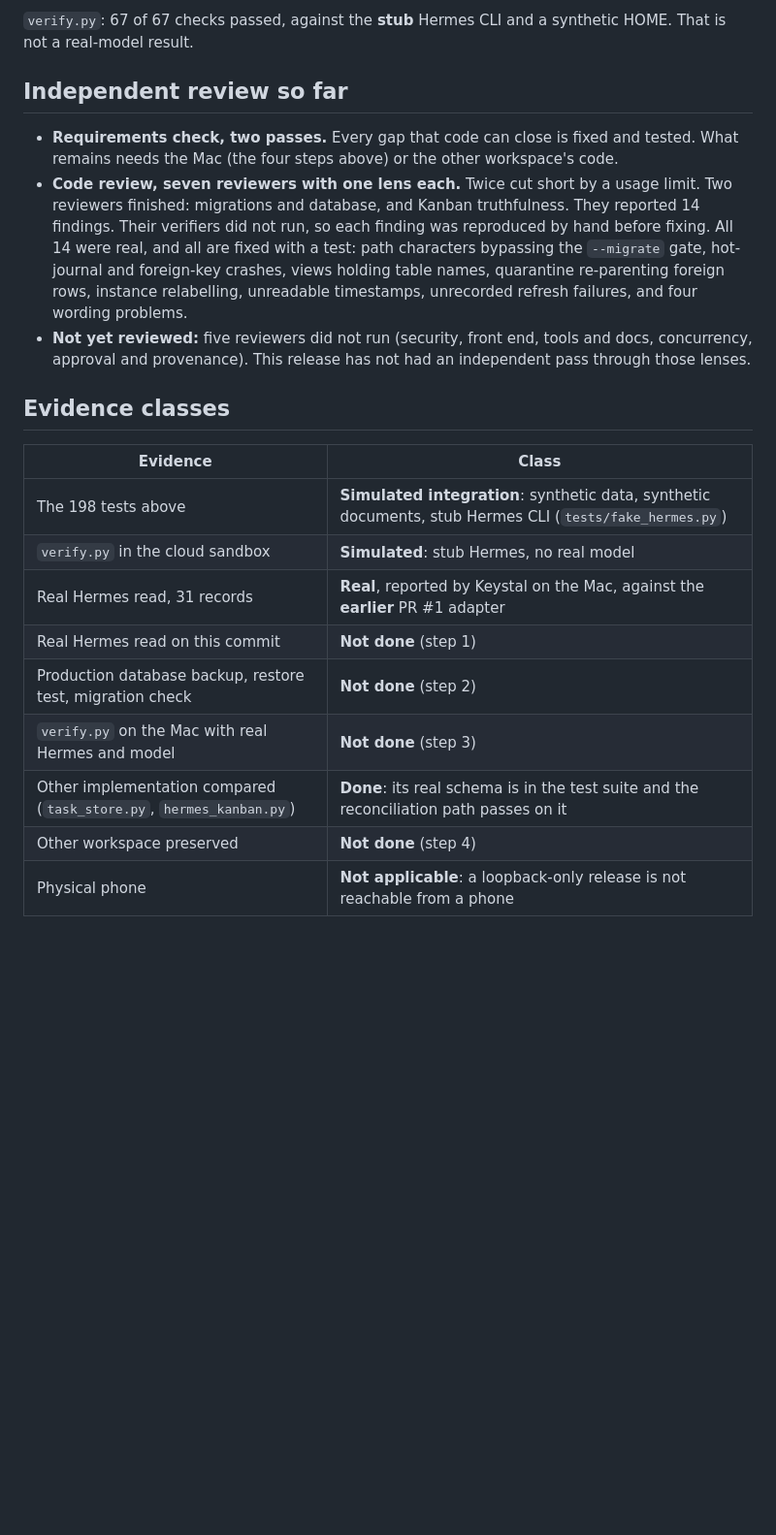
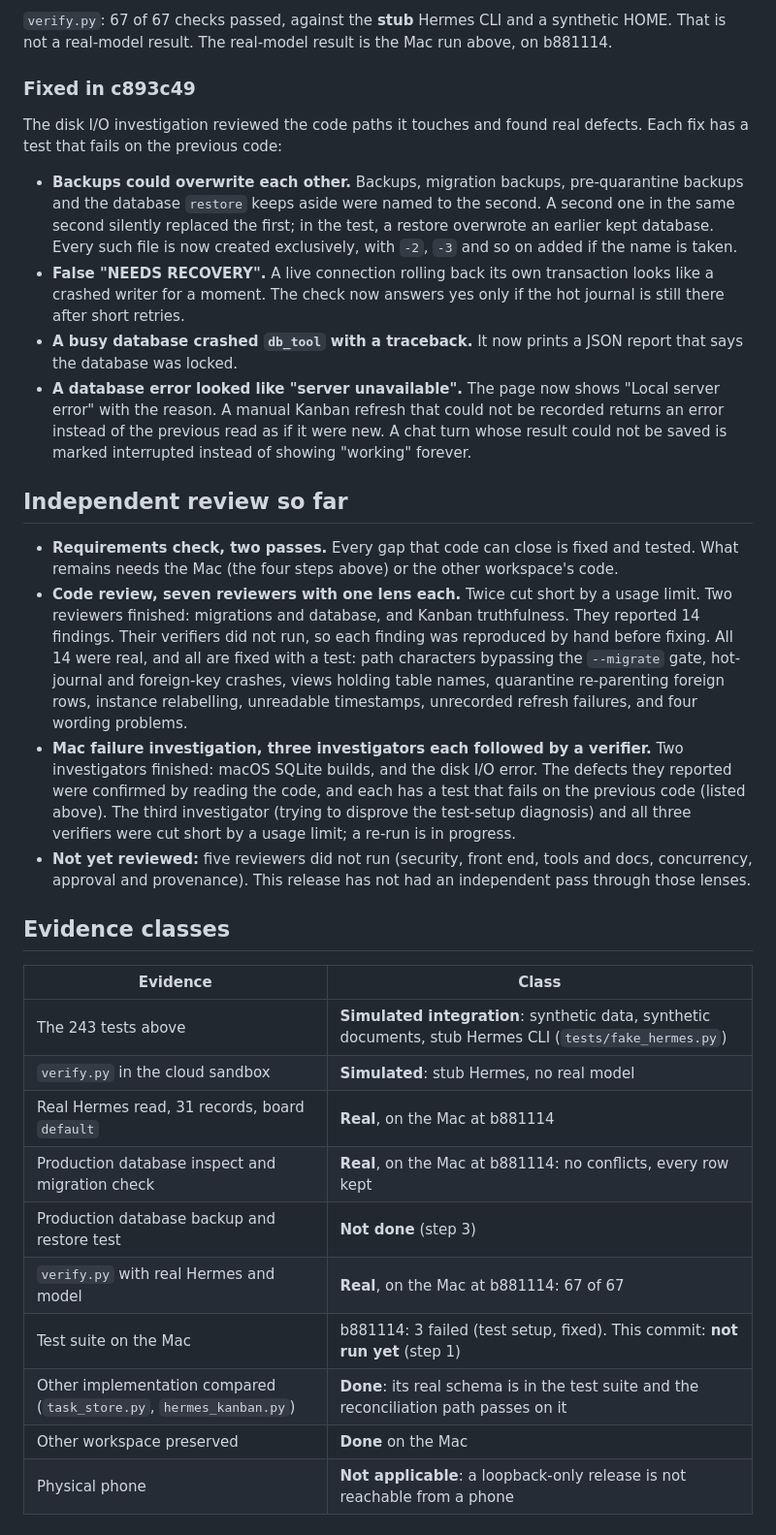
Before and after one commit to RainingWealth/keystal-command-centre, a Markdown page: local-os/docs/RELEASE.md, the part around one of its changes. Shown at 97% size. Drawn GitHub-style; blank space fills up the shorter version.

```diff
--- a/local-os/docs/RELEASE.md
+++ b/local-os/docs/RELEASE.md
@@ -32,24 +45,35 @@ This documentation commit changes no code. Self-contained suite, `python3 -m uni
 
-`verify.py`: 67 of 67 checks passed, against the **stub** Hermes CLI and a synthetic HOME. That is not a real-model result.
+`verify.py`: 67 of 67 checks passed, against the **stub** Hermes CLI and a synthetic HOME. That is not a real-model result. The real-model result is the Mac run above, on b881114.
+
+### Fixed in c893c49
+
+The disk I/O investigation reviewed the code paths it touches and found real defects. Each fix has a test that fails on the previous code:
+
+- **Backups could overwrite each other.** Backups, migration backups, pre-quarantine backups and the database `restore` keeps aside were named to the second. A second one in the same second silently replaced the first; in the test, a restore overwrote an earlier kept database. Every such file is now created exclusively, with `-2`, `-3` and so on added if the name is taken.
+- **False "NEEDS RECOVERY".** A live connection rolling back its own transaction looks like a crashed writer for a moment. The check now answers yes only if the hot journal is still there after short retries.
+- **A busy database crashed `db_tool` with a traceback.** It now prints a JSON report that says the database was locked.
+- **A database error looked like "server unavailable".** The page now shows "Local server error" with the reason. A manual Kanban refresh that could not be recorded returns an error instead of the previous read as if it were new. A chat turn whose result could not be saved is marked interrupted instead of showing "working" forever.
 
 ## Independent review so far
 
 - **Requirements check, two passes.** Every gap that code can close is fixed and tested. What remains needs the Mac (the four steps above) or the other workspace's code.
 - **Code review, seven reviewers with one lens each.** Twice cut short by a usage limit. Two reviewers finished: migrations and database, and Kanban truthfulness. They reported 14 findings. Their verifiers did not run, so each finding was reproduced by hand before fixing. All 14 were real, and all are fixed with a test: path characters bypassing the `--migrate` gate, hot-journal and foreign-key crashes, views holding table names, quarantine re-parenting foreign rows, instance relabelling, unreadable timestamps, unrecorded refresh failures, and four wording problems.
+- **Mac failure investigation, three investigators each followed by a verifier.** Two investigators finished: macOS SQLite builds, and the disk I/O error. The defects they reported were confirmed by reading the code, and each has a test that fails on the previous code (listed above). The third investigator (trying to disprove the test-setup diagnosis) and all three verifiers were cut short by a usage limit; a re-run is in progress.
 - **Not yet reviewed:** five reviewers did not run (security, front end, tools and docs, concurrency, approval and provenance). This release has not had an independent pass through those lenses.
 
 ## Evidence classes
 
 | Evidence | Class |
 | --- | --- |
-| The 198 tests above | **Simulated integration**: synthetic data, synthetic documents, stub Hermes CLI (`tests/fake_hermes.py`) |
+| The 243 tests above | **Simulated integration**: synthetic data, synthetic documents, stub Hermes CLI (`tests/fake_hermes.py`) |
 | `verify.py` in the cloud sandbox | **Simulated**: stub Hermes, no real model |
-| Real Hermes read, 31 records | **Real**, reported by Keystal on the Mac, against the **earlier** PR #1 adapter |
-| Real Hermes read on this commit | **Not done** (step 1) |
-| Production database backup, restore test, migration check | **Not done** (step 2) |
-| `verify.py` on the Mac with real Hermes and model | **Not done** (step 3) |
+| Real Hermes read, 31 records, board `default` | **Real**, on the Mac at b881114 |
+| Production database inspect and migration check | **Real**, on the Mac at b881114: no conflicts, every row kept |
+| Production database backup and restore test | **Not done** (step 3) |
+| `verify.py` with real Hermes and model | **Real**, on the Mac at b881114: 67 of 67 |
+| Test suite on the Mac | b881114: 3 failed (test setup, fixed). This commit: **not run yet** (step 1) |
 | Other implementation compared (`task_store.py`, `hermes_kanban.py`) | **Done**: its real schema is in the test suite and the reconciliation path passes on it |
-| Other workspace preserved | **Not done** (step 4) |
+| Other workspace preserved | **Done** on the Mac |
 | Physical phone | **Not applicable**: a loopback-only release is not reachable from a phone |
 
 ## Commands (on the Mac)
```
Also changed, not shown: other parts of local-os/docs/RELEASE.md (+34 -22 lines), local-os/README.md (+1 -1 lines).
